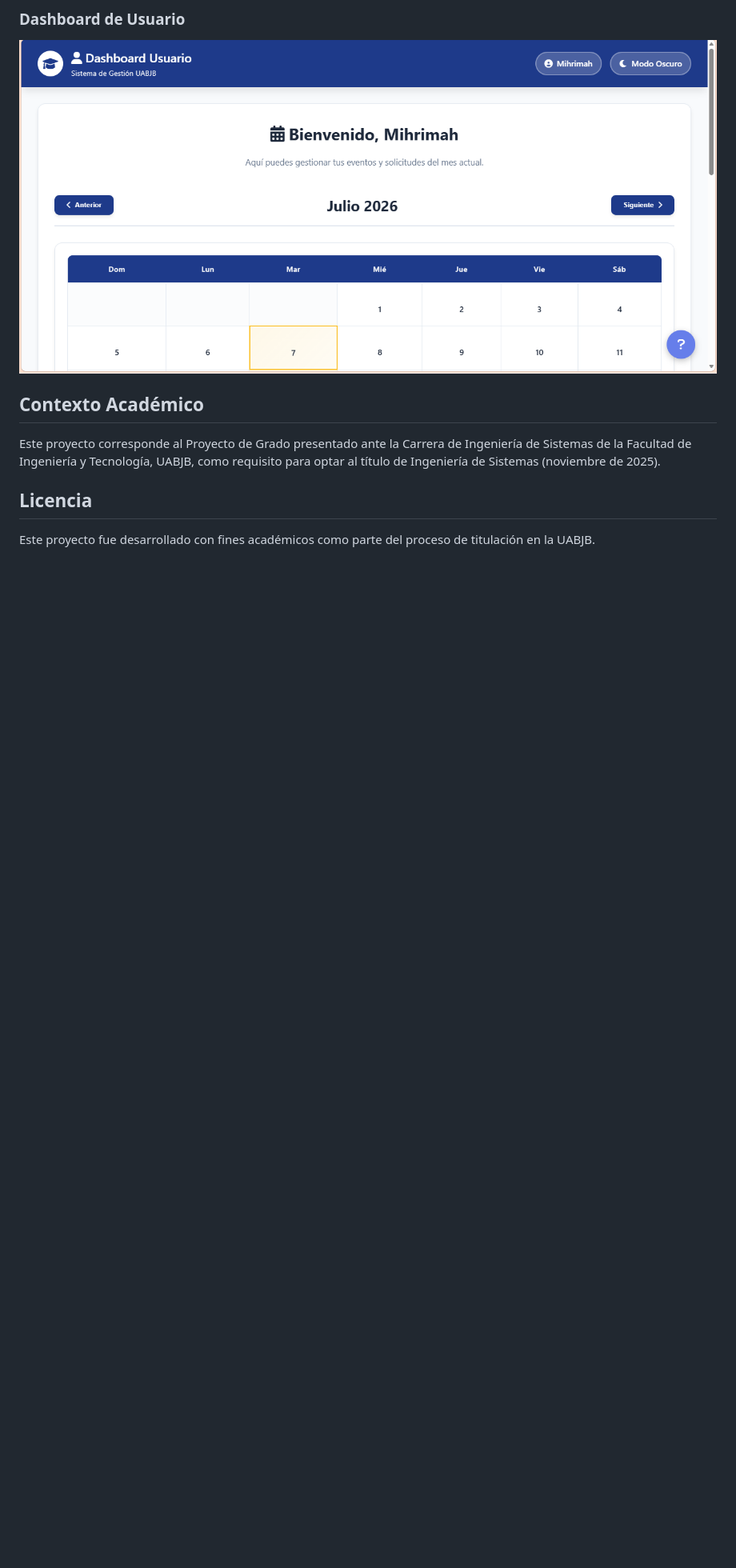
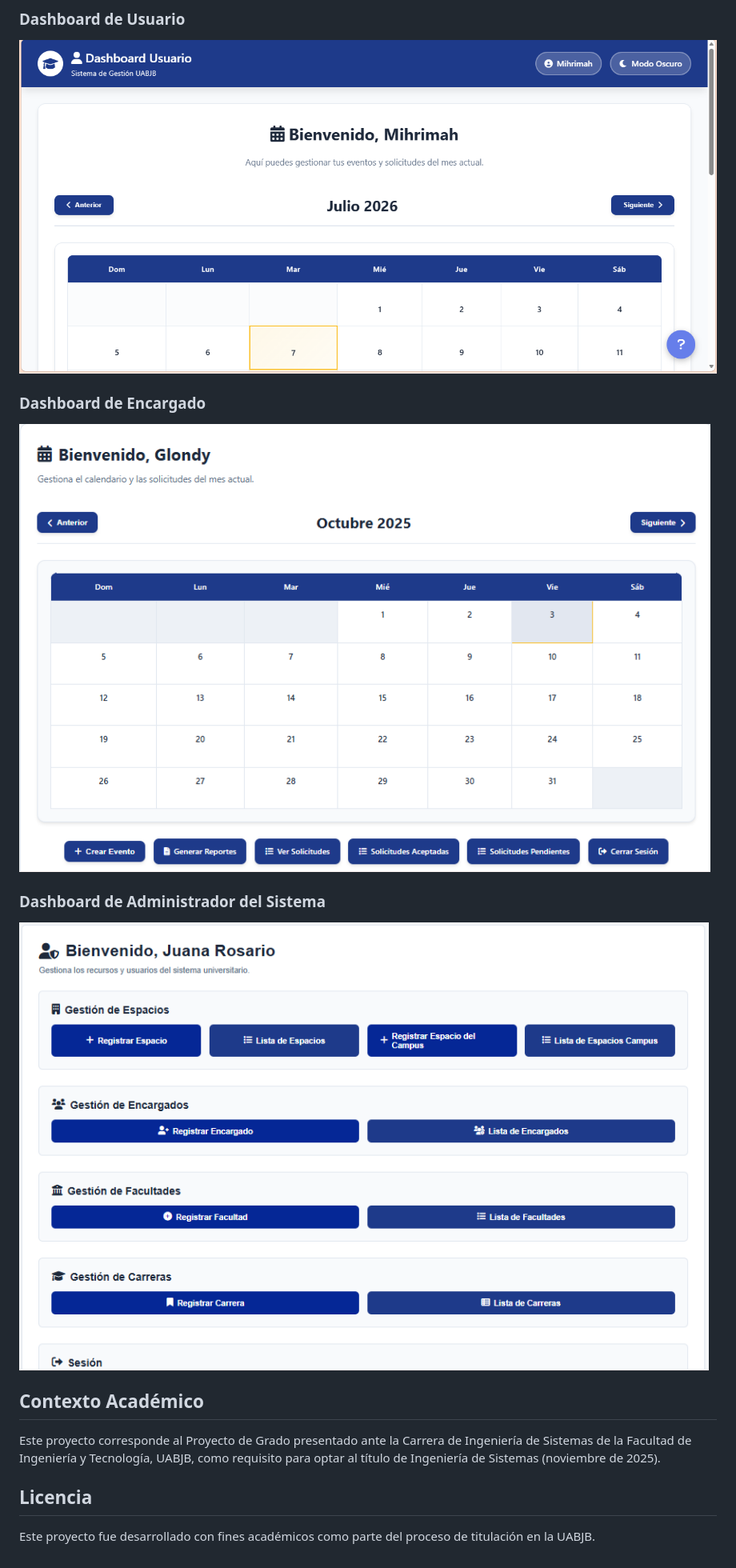
Before and after one commit to carmenmirna-is/ProyectoGrado_GSA_UABJB, a Markdown page: README.md, the part around one of its changes. Shown at 80% size. Rendered like a GitHub page; pictures changed too: assets/DashboardAdministrador.png (added), assets/DashboardEncargado.png (added); blank space fills up the shorter version.

Commit message:
Agregando capturas del sistema

```diff
--- a/README.md
+++ b/README.md
@@ -100,6 +103,12 @@ ProyectoGrado_GSA_UABJB/
 
 ### Dashboard de Usuario
 ![DashboardUsuario](assets/DashboardUsuario.png)
+
+### Dashboard de Encargado
+![DashboardEncargado](assets/DashboardEncargado.png)
+
+### Dashboard de Administrador del Sistema
+![DashboardAdministrador](assets/DashboardAdministrador.png)
 
 ## Contexto Académico
 
```
Also changed, not shown: other parts of README.md (+4 -1 lines), assets/Index.png (added), assets/Login.png.
